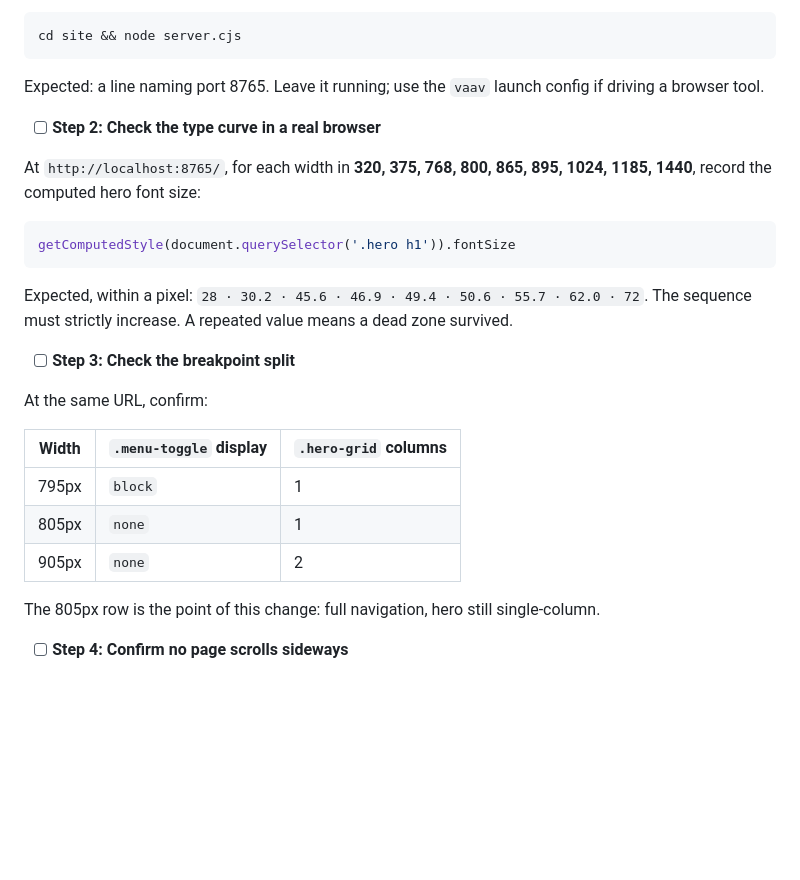
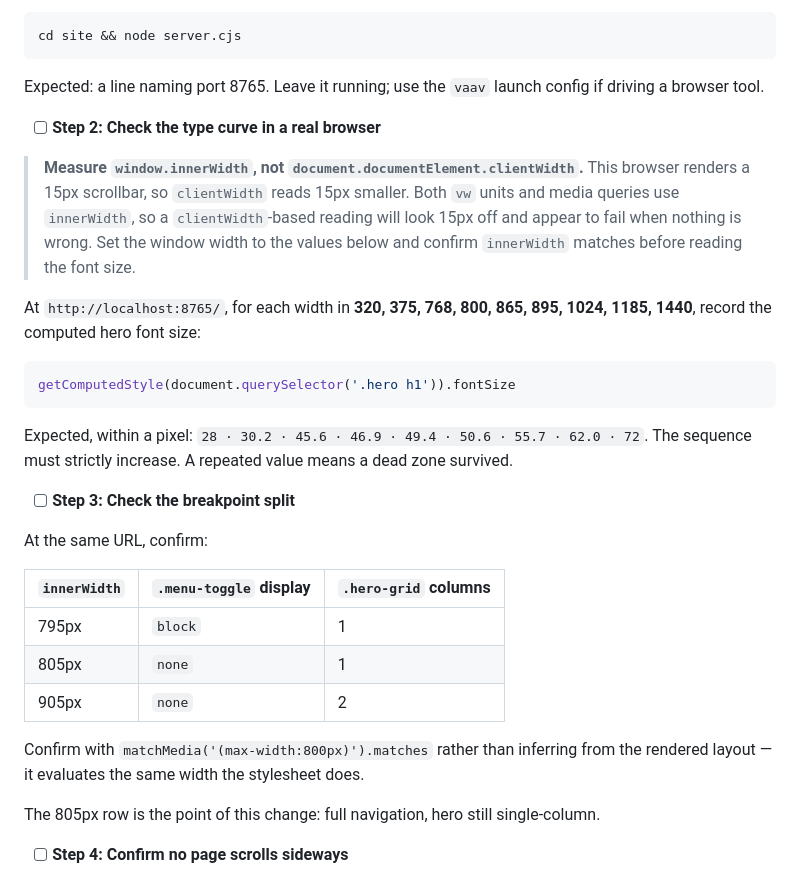
Before and after one commit to vaavkitchenandcaterers/console, a Markdown page: docs/site/2026-09-06-responsive-type-and-breakpoints-plan.md, the part around the change. Rendered like a GitHub page; blank space fills up the shorter version.

Commit message:
docs: pin the measurement to innerWidth, not clientWidth
Task 2's execution raised that 865 -> 895 cannot cross a 900px
breakpoint. Measured: this browser renders a 15px scrollbar, so
innerWidth 880 and 910 give clientWidth 865 and 895. Media queries and
vw units both use innerWidth, so the crossing is the 900px breakpoint
exactly and the earlier figures were clientWidth readings under a column
labelled "Viewport".

Nothing measured was wrong, but a Task 3 tester comparing clientWidth
against the expected font-size table would see a phantom 15px shortfall
and report a failure that is not there. Task 3 now says which width to
read and to confirm the breakpoints with matchMedia rather than
inferring them from the rendered layout.

Co-Authored-By: Claude Opus 5 <noreply@anthropic.com>

````diff
--- a/docs/site/2026-09-06-responsive-type-and-breakpoints-plan.md
+++ b/docs/site/2026-09-06-responsive-type-and-breakpoints-plan.md
@@ -423,6 +423,11 @@ Expected: a line naming port 8765. Leave it running; use the `vaav` launch confi
 
 - [ ] **Step 2: Check the type curve in a real browser**
 
+> **Measure `window.innerWidth`, not `document.documentElement.clientWidth`.** This browser renders a 15px
+> scrollbar, so `clientWidth` reads 15px smaller. Both `vw` units and media queries use `innerWidth`, so a
+> `clientWidth`-based reading will look 15px off and appear to fail when nothing is wrong. Set the window
+> width to the values below and confirm `innerWidth` matches before reading the font size.
+
 At `http://localhost:8765/`, for each width in **320, 375, 768, 800, 865, 895, 1024, 1185, 1440**, record the computed hero font size:
 
 ```js
@@ -435,11 +440,13 @@ Expected, within a pixel: `28 · 30.2 · 45.6 · 46.9 · 49.4 · 50.6 · 55.7 ·
 
 At the same URL, confirm:
 
-| Width | `.menu-toggle` display | `.hero-grid` columns |
+| `innerWidth` | `.menu-toggle` display | `.hero-grid` columns |
 |---|---|---|
 | 795px | `block` | 1 |
 | 805px | `none` | 1 |
 | 905px | `none` | 2 |
+
+Confirm with `matchMedia('(max-width:800px)').matches` rather than inferring from the rendered layout — it evaluates the same width the stylesheet does.
 
 The 805px row is the point of this change: full navigation, hero still single-column.
 
````
Also changed, not shown: docs/site/2026-09-06-responsive-type-and-breakpoints-design.md (+2 -2 lines).
